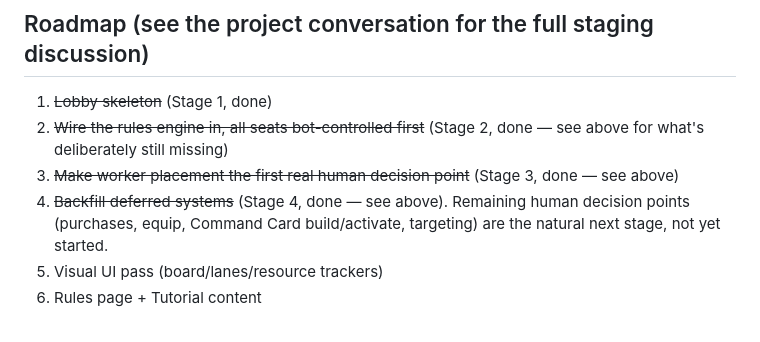
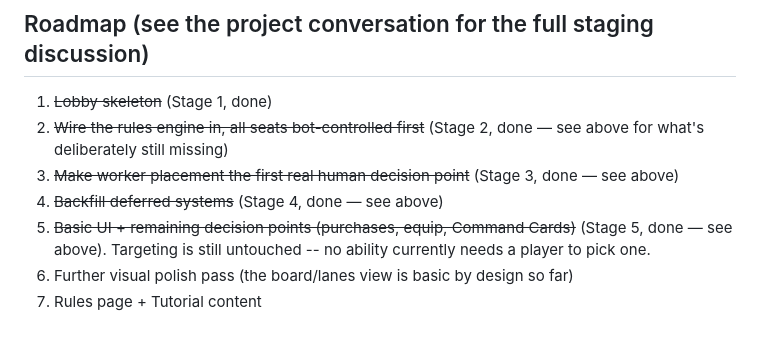
Before and after one commit to Tumbrawolf/Board, a Markdown page: webapp/README.md, the part around one of its changes. Rendered like a GitHub page.

```diff
--- a/webapp/README.md
+++ b/webapp/README.md
@@ -165,8 +212,8 @@ it.
 2. ~~Wire the rules engine in, all seats bot-controlled first~~ (Stage 2, done — see above for
    what's deliberately still missing)
 3. ~~Make worker placement the first real human decision point~~ (Stage 3, done — see above)
-4. ~~Backfill deferred systems~~ (Stage 4, done — see above). Remaining human decision points
-   (purchases, equip, Command Card build/activate, targeting) are the natural next stage, not
-   yet started.
-5. Visual UI pass (board/lanes/resource trackers)
-6. Rules page + Tutorial content
+4. ~~Backfill deferred systems~~ (Stage 4, done — see above)
+5. ~~Basic UI + remaining decision points (purchases, equip, Command Cards)~~ (Stage 5, done — see
+   above). Targeting is still untouched -- no ability currently needs a player to pick one.
+6. Further visual polish pass (the board/lanes view is basic by design so far)
+7. Rules page + Tutorial content
```
Also changed, not shown: other parts of webapp/README.md (+47 -0 lines).
